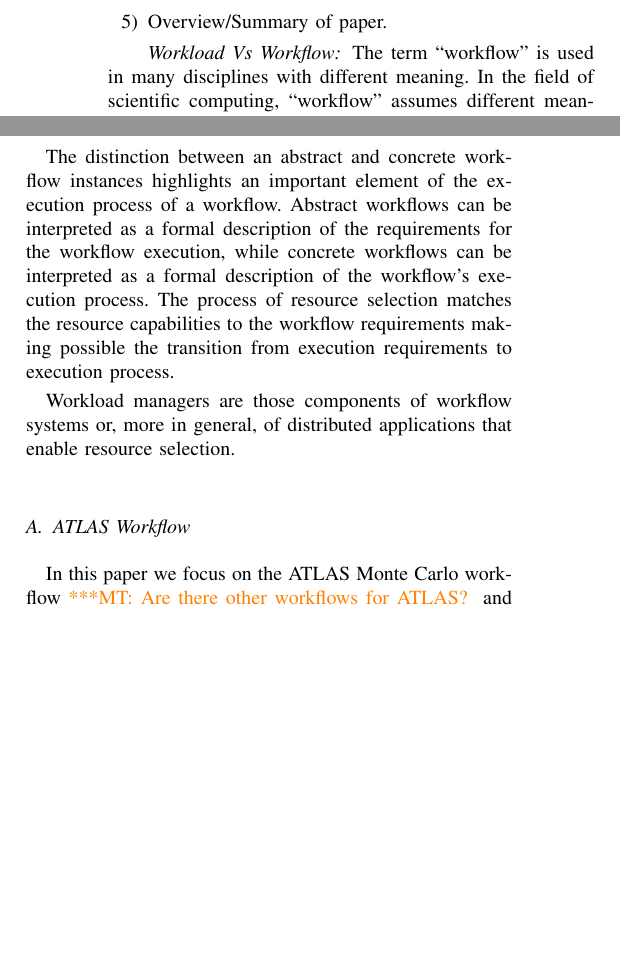
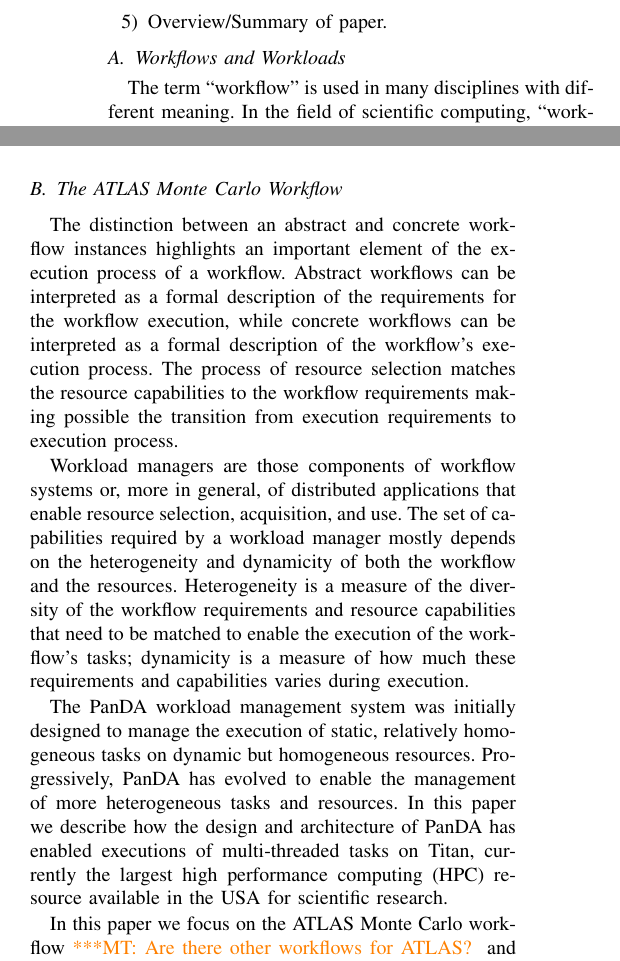
Before and after one commit to ATLAS-Titan/PanDA-WMS-paper, a LaTeX paper (paper.tex, which reads bckground.tex): two parts of the columns of page 2 of 9, joined at a grey line, cut so that both start at the same text, the shorter picture padded with empty space. Compiled offline with pdfLaTeX.

Commit message:
Iteration background

```diff
--- a/bckground.tex
+++ b/bckground.tex
@@ -1,4 +1,4 @@
-\paragraph*{Workload Vs Workflow} The term ``workflow'' is used in many
-disciplines with different meaning. In the field of scientific computing,
-``workflow'' assumes different meanings depending on the characteristics of the
-computation, of the software tools used to support this computation, and of the
+\subsection{Workflows and Workloads}
+
+The term ``workflow'' is used in many disciplines with different meaning. In the
+field of scientific computing, ``workflow'' assumes different meanings depending
@@ -8,3 +9,4 @@
+dependences.
 
 The lack of a consistent and shared definition of ``workflow'' hinders the
 understanding of its properties and its relations with related concepts. For
@@ -64,14 +66,23 @@
 ``concrete'' otherwise~\cite{}. When not qualified, the term ``workflow''
 indicates a abstract workflow instance.
 
+\subsection{The ATLAS Monte Carlo Workflow}
+
 The distinction between an abstract and concrete workflow instances highlights
 an important element of the execution process of a workflow. Abstract workflows
 can be interpreted as a formal description of the requirements for the workflow
 execution, while concrete workflows can be interpreted as a formal description of the workflow's execution process. The process of resource selection matches the resource capabilities to the workflow requirements making possible the transition from execution requirements to execution process.
 
-Workload managers are those components of workflow systems or, more in general, of distributed applications that enable resource selection.
+Workload managers are those components of workflow systems or, more in general,
+of distributed applications that enable resource selection, acquisition, and
+use. The set of capabilities required by a workload manager mostly depends on
+the heterogeneity and dynamicity of both the workflow and the resources.
+Heterogeneity is a measure of the diversity of the workflow requirements and
+resource capabilities that need to be matched to enable the execution of the
+workflow's tasks; dynamicity is a measure of how much these requirements and
+capabilities varies during execution.
 
-\subsection{ATLAS Workflow}
+The PanDA workload management system was initially designed to manage the execution of static, relatively homogeneous tasks on dynamic but homogeneous resources. Progressively, PanDA has evolved to enable the management of more heterogeneous tasks and resources. In this paper we describe how the design and architecture of PanDA has enabled executions of multi-threaded tasks on Titan, currently the largest high performance computing (HPC) resource available in the USA for scientific research.
 
 In this paper we focus on the ATLAS Monte Carlo workflow\mtnote{Are there other
 workflows for ATLAS?} and its evolving processes of resource selection.
```
Also changed, not shown: bckground.tex (7 more changed lines).
